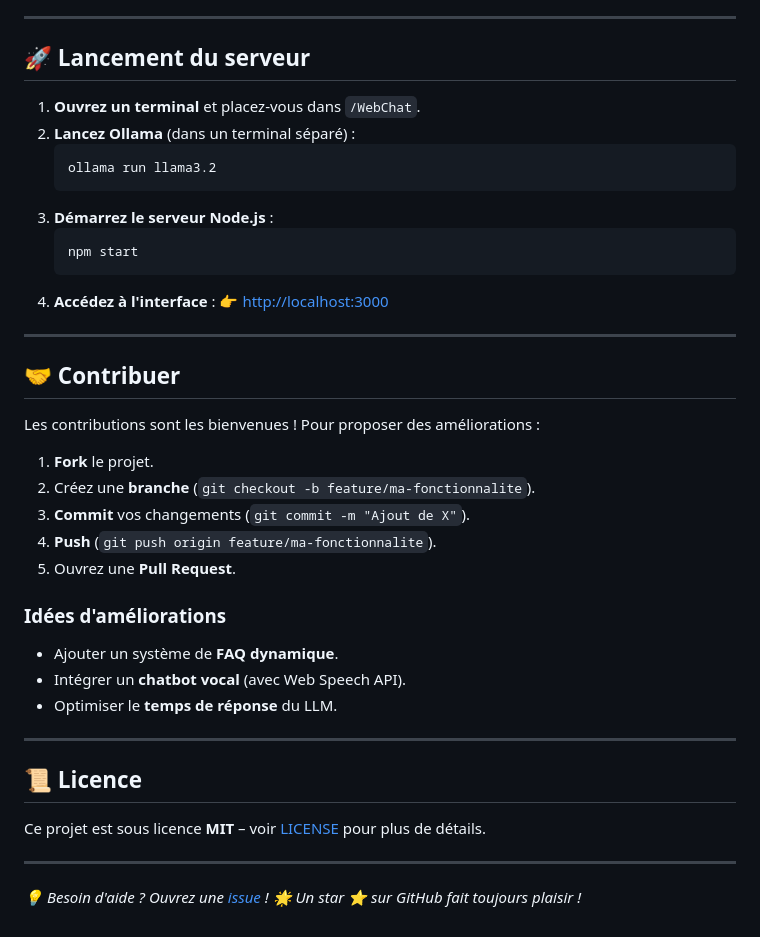
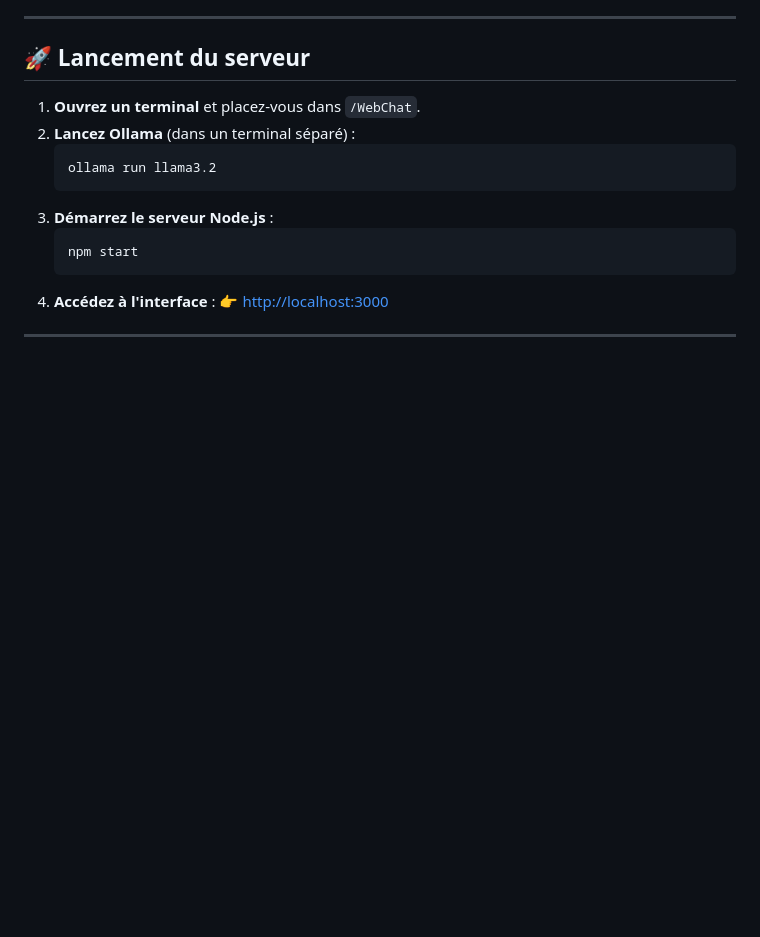
Before and after one commit to bohort-32/Liliane, a Markdown page: README.md, the part around the change. GitHub-like rendering; blank space fills up the shorter version.

```diff
--- a/README.md
+++ b/README.md
@@ -105,25 +105,3 @@ Pour appliquer vos modifications :
    👉 [http://localhost:3000](http://localhost:3000)
 
 ---
-
-## **🤝 Contribuer**
-Les contributions sont les bienvenues ! Pour proposer des améliorations :
-1. **Fork** le projet.
-2. Créez une **branche** (`git checkout -b feature/ma-fonctionnalite`).
-3. **Commit** vos changements (`git commit -m "Ajout de X"`).
-4. **Push** (`git push origin feature/ma-fonctionnalite`).
-5. Ouvrez une **Pull Request**.
-
-### **Idées d'améliorations**
-- Ajouter un système de **FAQ dynamique**.
-- Intégrer un **chatbot vocal** (avec Web Speech API).
-- Optimiser le **temps de réponse** du LLM.
-
----
-
-## **📜 Licence**
-Ce projet est sous licence **MIT** – voir [LICENSE](LICENSE) pour plus de détails.
-
----
-*💡 Besoin d'aide ? Ouvrez une [issue](https://github.com/votre-utilisateur/Lil-IA-ne/issues) !*
-*🌟 Un star ⭐ sur GitHub fait toujours plaisir !*
```
